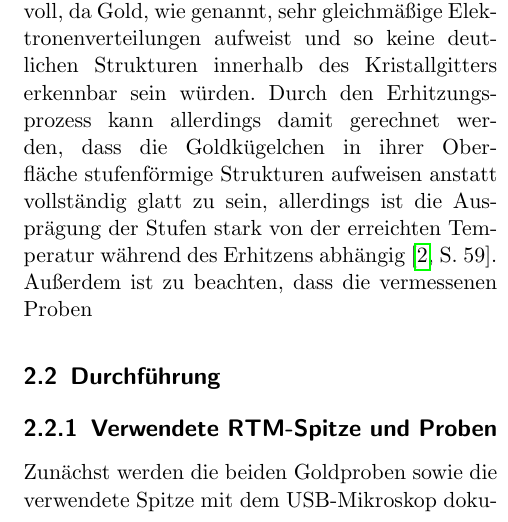
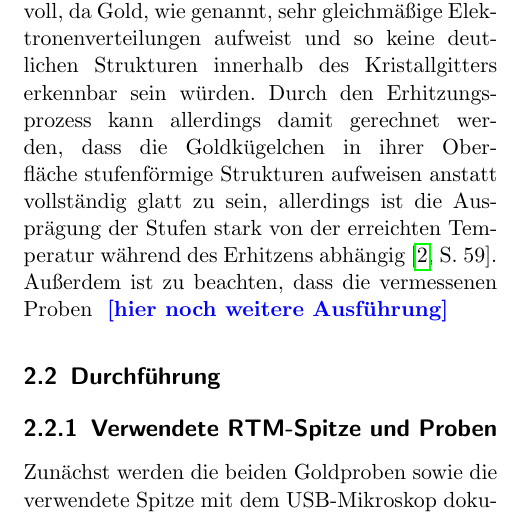
Before and after one commit to byteOfWisdom/p4, a LaTeX document (422-raster-tunnel-mikroskopie/latex/main.tex, which reads 422-raster-tunnel-mikroskopie/latex/gold.tex): part of one column of page 4 of 9, cut so that both start at the same text. Compiled offline with pdfLaTeX.

Commit message:
unbroken maybe

```diff
--- a/422-raster-tunnel-mikroskopie/latex/gold.tex
+++ b/422-raster-tunnel-mikroskopie/latex/gold.tex
@@ -7,12 +7,12 @@ Um die Funktionsweise des RTM im Bereich größer der atomaren Auflösung von Gr
 \section{Theoretische Überlegungen}
 Es wird nicht direkt Gold untersucht, welches aufgrund seiner elektrisch relativ flachen kristallinen Struktur isoliert zu nur wenige kontrastreichen Aufnahmen führen würde \cite[59-60]{STMrohrer}. Stattdessen werden Proben von Silizium bzw. Saphir verwendet, auf welche Gold aufgedampft wurde \cite[13]{Versuchsanleitung422}.
 
-Auf der glatten Si- oder Saphir-Oberfläche sind so kleine Goldkügelchen ohne festes Muster angeordnet. Sie sollten so bei supra-atomaren Auflösungen des Mikroskops gut sichtbar sein. Eine atomare Auflösung ist bei diesen Proben auch nicht sinnvoll, da Gold, wie genannt, sehr gleichmäßige Elektronenverteilungen aufweist und so keine deutlichen Strukturen innerhalb des Kristallgitters erkennbar sein würden. Durch den Erhitzungsprozess kann allerdings damit gerechnet werden, dass die Goldkügelchen in ihrer Oberfläche stufenförmige Strukturen aufweisen anstatt vollständig glatt zu sein, allerdings ist die Ausprägung der Stufen stark von der erreichten Temperatur während des Erhitzens abhängig \cite[59]{STMrohrer}. Außerdem ist zu beachten, dass die vermessenen Proben
+Auf der glatten Si- oder Saphir-Oberfläche sind so kleine Goldkügelchen ohne festes Muster angeordnet. Sie sollten so bei supra-atomaren Auflösungen des Mikroskops gut sichtbar sein. Eine atomare Auflösung ist bei diesen Proben auch nicht sinnvoll, da Gold, wie genannt, sehr gleichmäßige Elektronenverteilungen aufweist und so keine deutlichen Strukturen innerhalb des Kristallgitters erkennbar sein würden. Durch den Erhitzungsprozess kann allerdings damit gerechnet werden, dass die Goldkügelchen in ihrer Oberfläche stufenförmige Strukturen aufweisen anstatt vollständig glatt zu sein, allerdings ist die Ausprägung der Stufen stark von der erreichten Temperatur während des Erhitzens abhängig \cite[59]{STMrohrer}. Außerdem ist zu beachten, dass die vermessenen Proben \todo{hier noch weitere Ausführung}
 
 
 
 
-%Da die Goldproben durch die unvorhersehbar verteilten Goldkügelchen hohe Korrugation aufweisen, wird im Folgenden das RTM immer im \textit{constant current}-Modus betrieben. Die Parameter des Regelkreises waren dabei auf $P=1000, I=2000$ eingestellt. Eine Aufnahme im \textit{constant height}-Modus hätte eine ausreichend ebene Fläche erfordert, was aber bei den Goldproben zu keinen interessanten Ergebnissen geführt hätte: Es war zu erwarten, dass die Goldkügelchen, die sich physisch erhöht auf der Oberfläche des Basismaterials befinden, auch im Höhenbild (Verlauf der Spitzenhöhe als \textit{z-Höhe}) als größere, für sich relativ homogene Strukturen erhöht erscheinen würde, während die Lücken zwischen ihnen aufgrund ihrer deutlich geringere Elektronenaufenthaltswahrscheinlichkeiten (also niedrigeren Tunnelstrom) zu niedrigeren Spitzenposition (z-Werte) führen würden. Die relativ (zur atomaren Größenordnung $\mathcal{O}(\SI{e-10}{\meter}=\unit{\AA})$) großen Kügelchen sollten deutlich als mehr oder weniger zufällig über das Basismaterial verteilt sichtbar werden. Eine genauere Auflösung, wie sie durch den \textit{constant height}-Modus erreicht hätte werden können, hätte zu keinen zusätzlichen Informationen geführt. \todo{this is all bullshit, correct this into a coherent explanation}
+% %Da die Goldproben durch die unvorhersehbar verteilten Goldkügelchen hohe Korrugation aufweisen, wird im Folgenden das RTM immer im \textit{constant current}-Modus betrieben. Die Parameter des Regelkreises waren dabei auf $P=1000, I=2000$ eingestellt. Eine Aufnahme im \textit{constant height}-Modus hätte eine ausreichend ebene Fläche erfordert, was aber bei den Goldproben zu keinen interessanten Ergebnissen geführt hätte: Es war zu erwarten, dass die Goldkügelchen, die sich physisch erhöht auf der Oberfläche des Basismaterials befinden, auch im Höhenbild (Verlauf der Spitzenhöhe als \textit{z-Höhe}) als größere, für sich relativ homogene Strukturen erhöht erscheinen würde, während die Lücken zwischen ihnen aufgrund ihrer deutlich geringere Elektronenaufenthaltswahrscheinlichkeiten (also niedrigeren Tunnelstrom) zu niedrigeren Spitzenposition (z-Werte) führen würden. Die relativ (zur atomaren Größenordnung $\mathcal{O}(\SI{e-10}{\meter}=\unit{\AA})$) großen Kügelchen sollten deutlich als mehr oder weniger zufällig über das Basismaterial verteilt sichtbar werden. Eine genauere Auflösung, wie sie durch den \textit{constant height}-Modus erreicht hätte werden können, hätte zu keinen zusätzlichen Informationen geführt. \todo{this is all bullshit, correct this into a coherent explanation}
 
 \section{Durchführung}
 
```
Also changed, not shown: 422-raster-tunnel-mikroskopie/latex/gold.tex (7 more changed lines).
